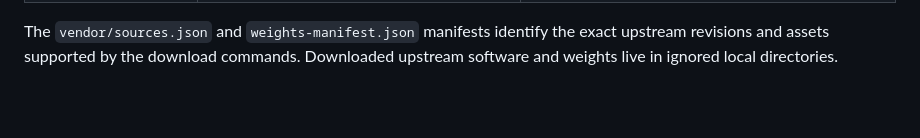
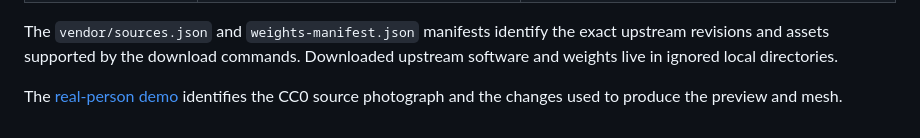
Before and after one commit to yuanrui3/local-3d-studio, a Markdown page: THIRD_PARTY_NOTICES.md, the part around the change. Rendered like a GitHub page; blank space fills up the shorter version.

```diff
--- a/THIRD_PARTY_NOTICES.md
+++ b/THIRD_PARTY_NOTICES.md
@@ -14,3 +14,5 @@ The root MIT license applies to this project's original code and documentation.
 | [U²-Net human segmentation](https://github.com/danielgatis/rembg/releases/tag/v0.0.0) | Downloaded foreground extraction model | See [U²-Net](https://github.com/xuebinqin/U-2-Net) and the checkpoint distributor for applicable terms |
 
 The `vendor/sources.json` and `weights-manifest.json` manifests identify the exact upstream revisions and assets supported by the download commands. Downloaded upstream software and weights live in ignored local directories.
+
+The [real-person demo](docs/real-person-demo.md) identifies the CC0 source photograph and the changes used to produce the preview and mesh.
```
Also changed, not shown: README.md (+12 -2 lines), docs/real-person-demo.md (added, +21 -0 lines), docs/assets/real-person-demo.jpg (added), 4 other files.
